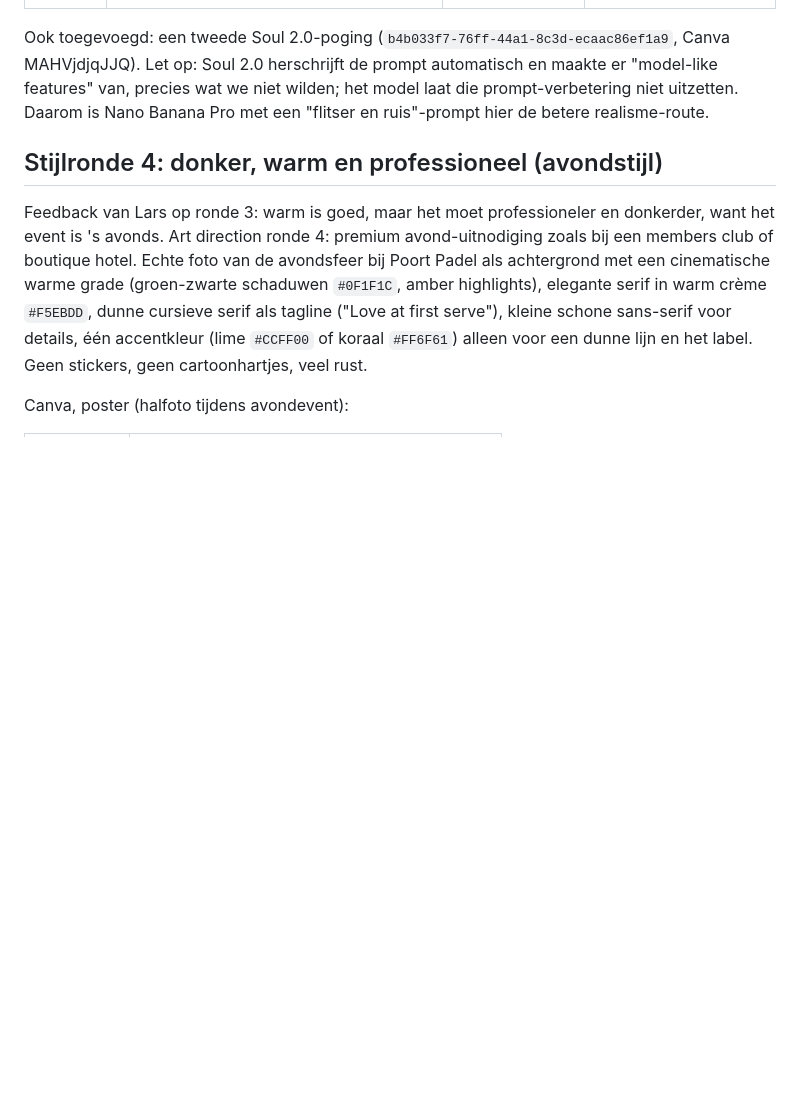
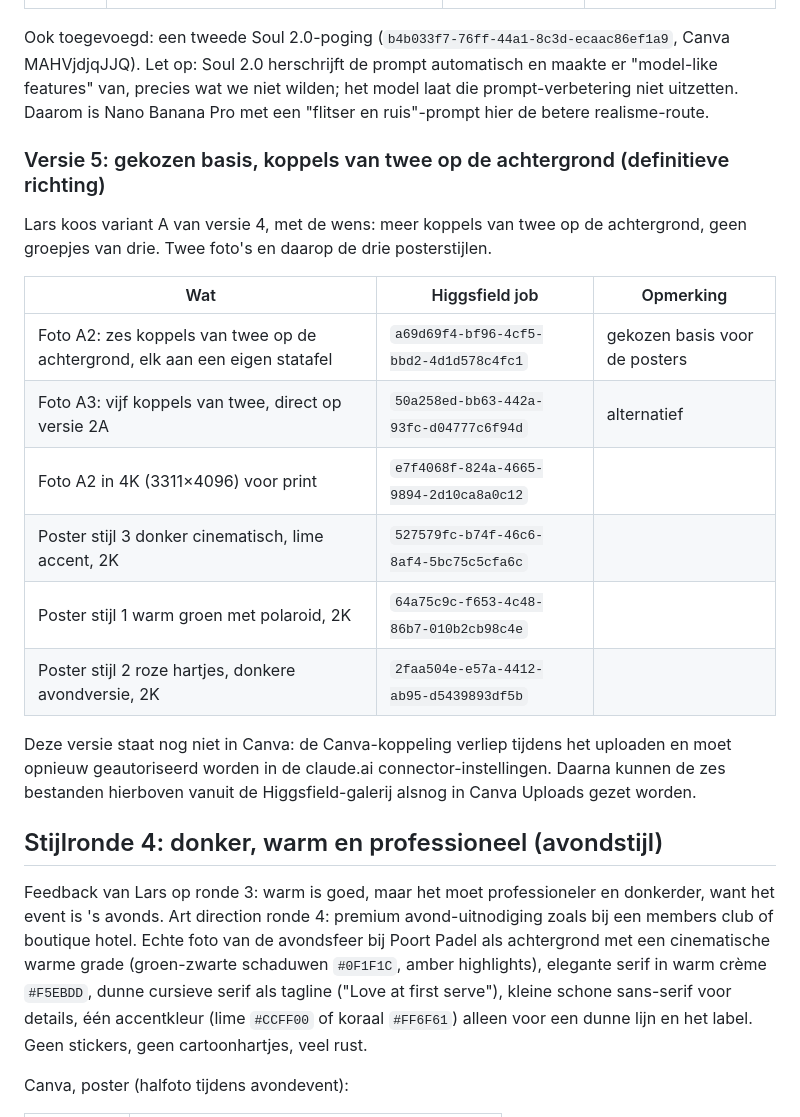
Before and after one commit to ldebruinlars/Event-cliniqs-poort-Padel, a Markdown page: events/posters/README.md, the part around the change. Drawn GitHub-style; blank space fills up the shorter version.

Commit message:
Padel Dating: definitieve basisfoto met koppels van twee en posters in 3 stijlen (2K)
Co-Authored-By: Claude Fable 5.1 <noreply@anthropic.com>
Claude-Session: https://claude.ai/code/session_01XvRhSgAuPfNbbAXDCSXsBF

```diff
--- a/events/posters/README.md
+++ b/events/posters/README.md
@@ -99,6 +99,21 @@ Lars koos versie 2A (gecorrigeerde drankjes) als beste, met twee wensen: meer me
 | C | 6 singles aan twee tafels plus een host die prosecco inschenkt, iets warmer en donkerder licht | MAHVjWzDxio | `aba1a436-a784-4ec0-8131-9a845fbf09f0` |
 
 Ook toegevoegd: een tweede Soul 2.0-poging (`b4b033f7-76ff-44a1-8c3d-ecaac86ef1a9`, Canva MAHVjdjqJJQ). Let op: Soul 2.0 herschrijft de prompt automatisch en maakte er "model-like features" van, precies wat we niet wilden; het model laat die prompt-verbetering niet uitzetten. Daarom is Nano Banana Pro met een "flitser en ruis"-prompt hier de betere realisme-route.
+
+### Versie 5: gekozen basis, koppels van twee op de achtergrond (definitieve richting)
+
+Lars koos variant A van versie 4, met de wens: meer koppels van twee op de achtergrond, geen groepjes van drie. Twee foto's en daarop de drie posterstijlen.
+
+| Wat | Higgsfield job | Opmerking |
+|---|---|---|
+| Foto A2: zes koppels van twee op de achtergrond, elk aan een eigen statafel | `a69d69f4-bf96-4cf5-bbd2-4d1d578c4fc1` | gekozen basis voor de posters |
+| Foto A3: vijf koppels van twee, direct op versie 2A | `50a258ed-bb63-442a-93fc-d04777c6f94d` | alternatief |
+| Foto A2 in 4K (3311×4096) voor print | `e7f4068f-824a-4665-9894-2d10ca8a0c12` | |
+| Poster stijl 3 donker cinematisch, lime accent, 2K | `527579fc-b74f-46c6-8af4-5bc75c5cfa6c` | |
+| Poster stijl 1 warm groen met polaroid, 2K | `64a75c9c-f653-4c48-86b7-010b2cb98c4e` | |
+| Poster stijl 2 roze hartjes, donkere avondversie, 2K | `2faa504e-e57a-4412-ab95-d5439893df5b` | |
+
+Deze versie staat nog niet in Canva: de Canva-koppeling verliep tijdens het uploaden en moet opnieuw geautoriseerd worden in de claude.ai connector-instellingen. Daarna kunnen de zes bestanden hierboven vanuit de Higgsfield-galerij alsnog in Canva Uploads gezet worden.
 
 ## Stijlronde 4: donker, warm en professioneel (avondstijl)
 
```
